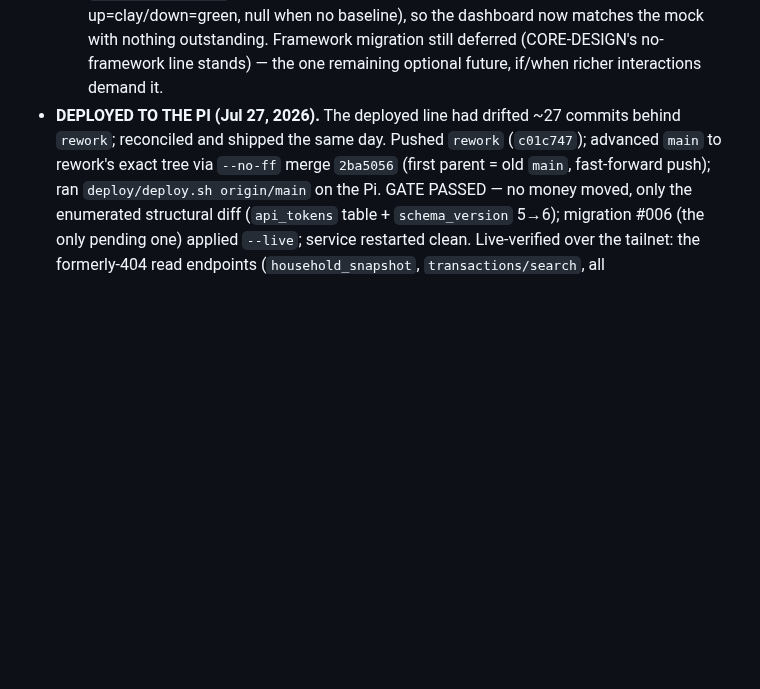
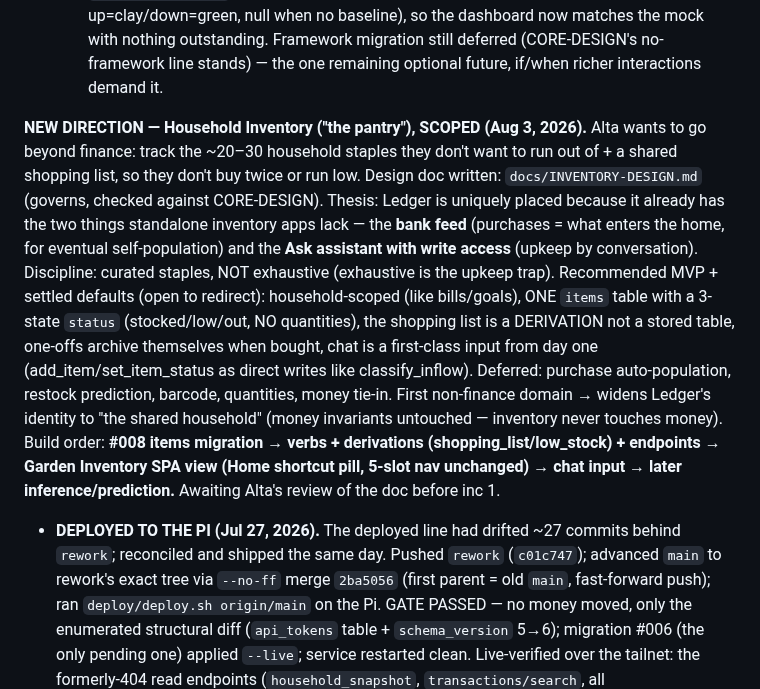
Before and after one commit to altamashmomin/evenkeel, a Markdown page: CLAUDE.md, the part around the change. Rendered like a GitHub page; blank space fills up the shorter version.

```diff
--- a/CLAUDE.md
+++ b/CLAUDE.md
@@ -872,6 +872,27 @@ Charlee): two-directions compare w/ live light-dark toggle
   now matches the mock with nothing outstanding. Framework migration still
   deferred (CORE-DESIGN's no-framework line stands) — the one remaining
   optional future, if/when richer interactions demand it.
+
+**NEW DIRECTION — Household Inventory ("the pantry"), SCOPED (Aug 3, 2026).**
+Alta wants to go beyond finance: track the ~20–30 household staples they don't
+want to run out of + a shared shopping list, so they don't buy twice or run
+low. Design doc written: `docs/INVENTORY-DESIGN.md` (governs, checked against
+CORE-DESIGN). Thesis: Ledger is uniquely placed because it already has the two
+things standalone inventory apps lack — the **bank feed** (purchases = what
+enters the home, for eventual self-population) and the **Ask assistant with
+write access** (upkeep by conversation). Discipline: curated staples, NOT
+exhaustive (exhaustive is the upkeep trap). Recommended MVP + settled defaults
+(open to redirect): household-scoped (like bills/goals), ONE `items` table with
+a 3-state `status` (stocked/low/out, NO quantities), the shopping list is a
+DERIVATION not a stored table, one-offs archive themselves when bought, chat is
+a first-class input from day one (add_item/set_item_status as direct writes
+like classify_inflow). Deferred: purchase auto-population, restock prediction,
+barcode, quantities, money tie-in. First non-finance domain → widens Ledger's
+identity to "the shared household" (money invariants untouched — inventory
+never touches money). Build order: **#008 items migration → verbs + derivations
+(shopping_list/low_stock) + endpoints → Garden Inventory SPA view (Home
+shortcut pill, 5-slot nav unchanged) → chat input → later inference/prediction.**
+Awaiting Alta's review of the doc before inc 1.
 - **DEPLOYED TO THE PI (Jul 27, 2026).** The deployed line had drifted ~27
   commits behind `rework`; reconciled and shipped the same day. Pushed
   `rework` (`c01c747`); advanced `main` to rework's exact tree via `--no-ff`
```
Also changed, not shown: docs/INVENTORY-DESIGN.md (added, +162 -0 lines).
